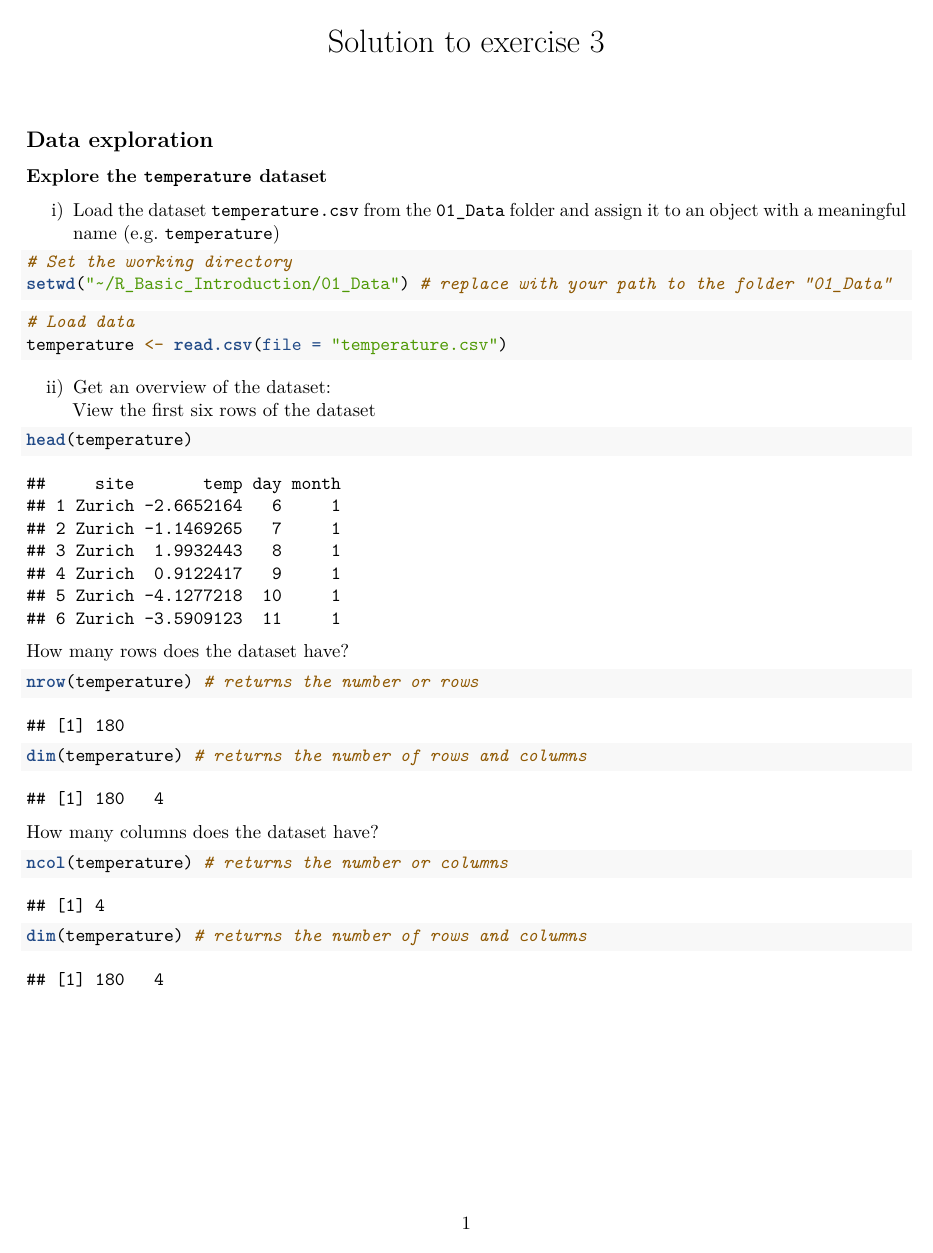
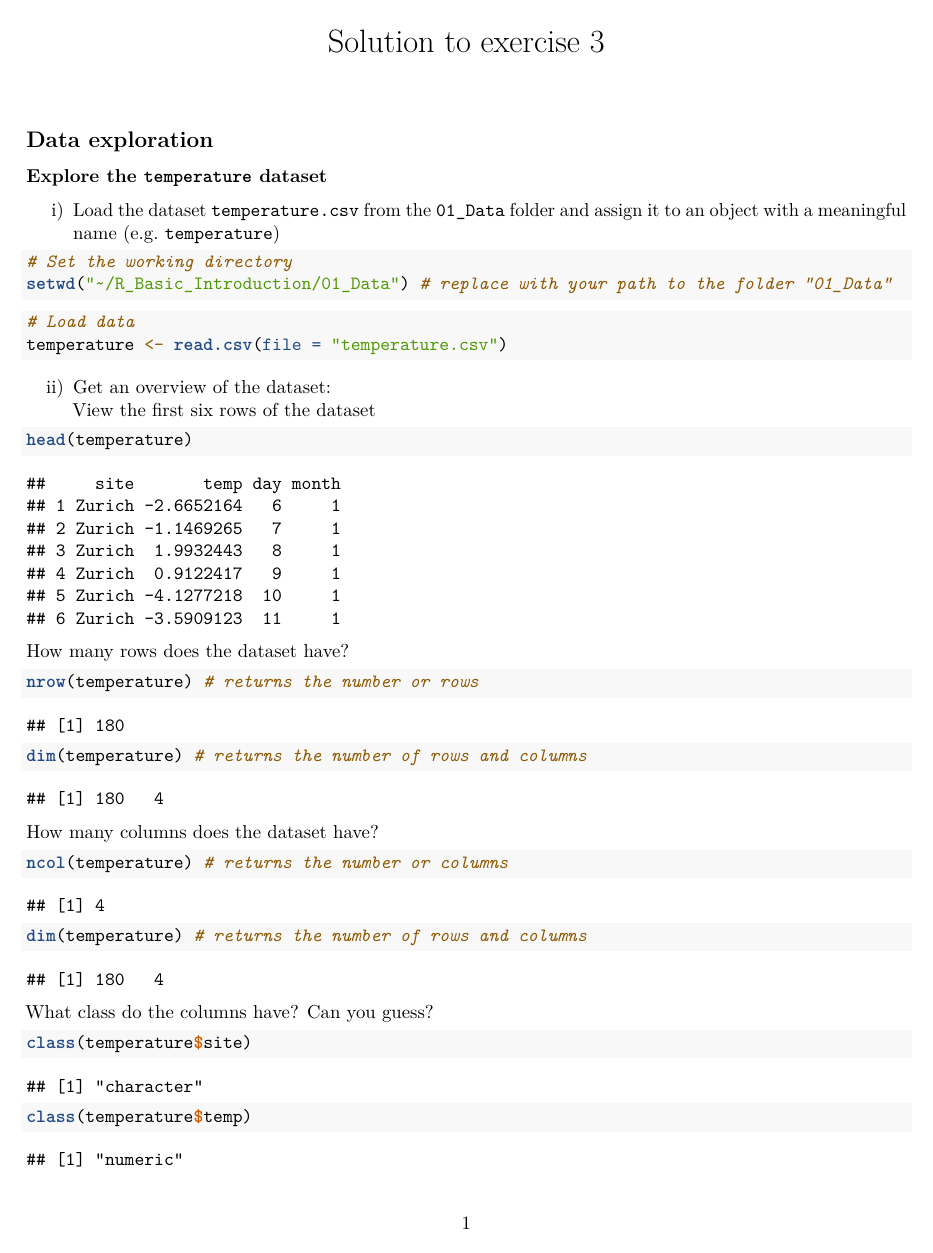
Before and after one commit to simknu/Introduction_to_R, an R Markdown document (06_Solutions/Solution_exercise_3.Rmd): page 1 of 4 before the commit and page 1 of 5 after it. Rendered offline with R 4.5, knitr and Pandoc, then LaTeX, with nearby package versions.

Commit message:
formatting change

````diff
--- a/06_Solutions/Solution_exercise_3.Rmd
+++ b/06_Solutions/Solution_exercise_3.Rmd
@@ -71,13 +71,7 @@ ncol(temperature) # returns the number or columns
 dim(temperature) # returns the number of rows and columns
 ```
 
-
-```{r pagebreak #1, results="asis", echo = FALSE}
-if ("pdf_document" %in% rmarkdown::all_output_formats(knitr::current_input())) {
-  cat("\\pagebreak")
-}
-```
-
+<br>
 
 What class do the columns have? Can you guess?
 ```{r column classes}
````
Also changed, not shown: 06_Solutions/Solution_exercise_3.Rmd (9 more changed lines).
